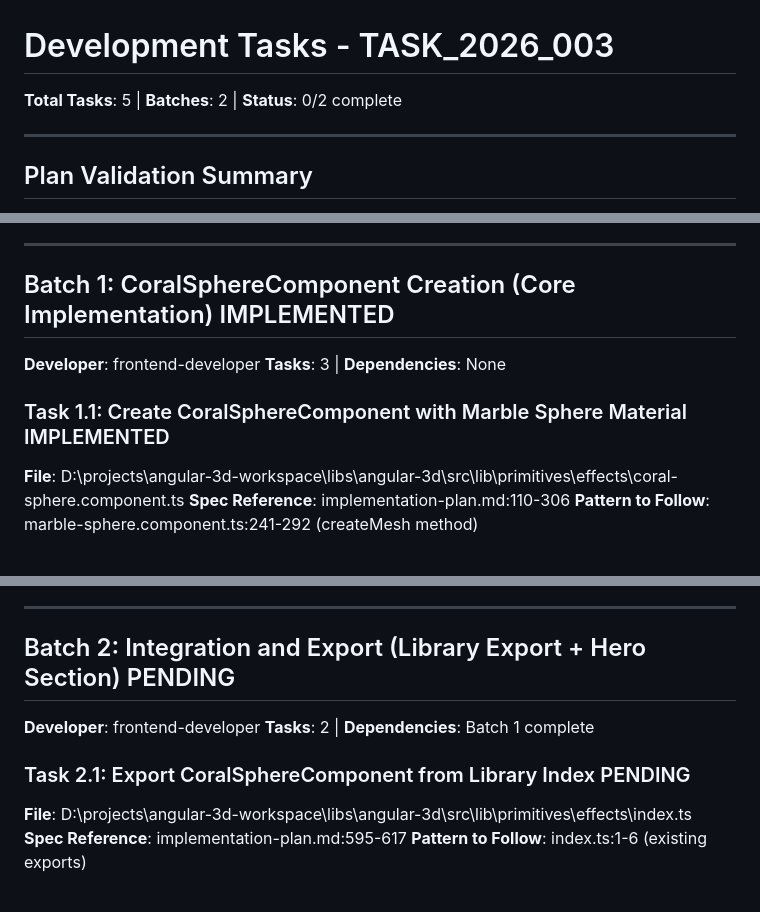
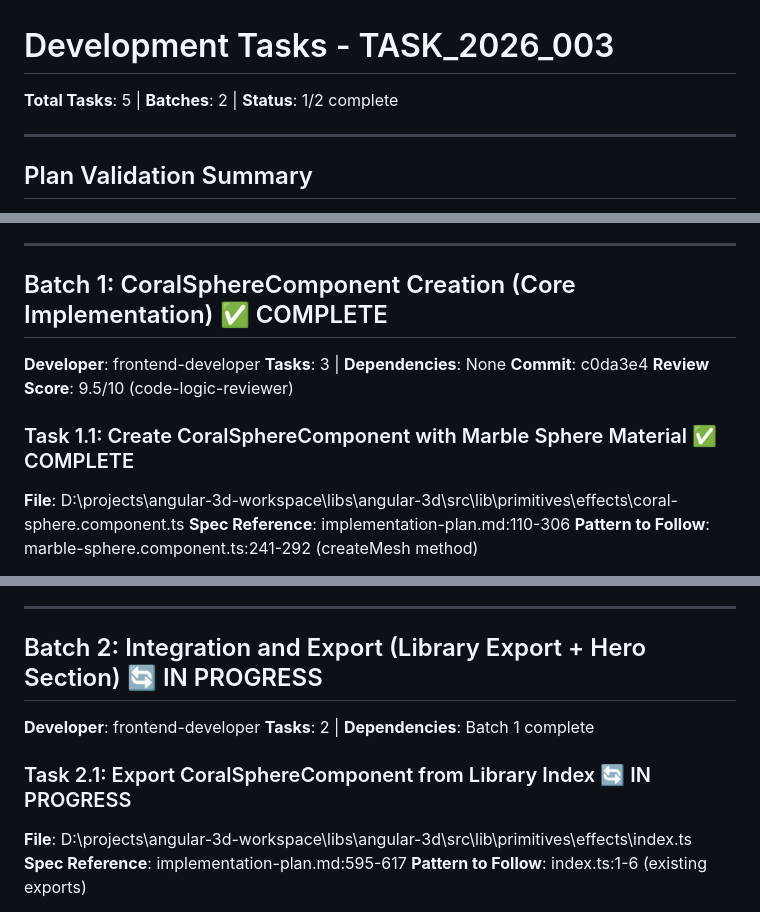
Before and after one commit to Hive-Academy/angular-3d, a Markdown page: task-tracking/TASK_2026_003/tasks.md, 3 parts joined by grey strips. Rendered like a GitHub page.

Commit message:
chore(docs): update TASK_2026_003 - mark Batch 1 complete, assign Batch 2
- Batch 1: COMPLETE (commit c0da3e4, review score 9.5/10)
- Batch 2: IN PROGRESS (library export + hero section integration)
- All Batch 1 tasks marked COMPLETE

Co-Authored-By: Claude Sonnet 4.5 <noreply@anthropic.com>

```diff
--- a/task-tracking/TASK_2026_003/tasks.md
+++ b/task-tracking/TASK_2026_003/tasks.md
@@ -1,6 +1,6 @@
 # Development Tasks - TASK_2026_003
 
-**Total Tasks**: 5 | **Batches**: 2 | **Status**: 0/2 complete
+**Total Tasks**: 5 | **Batches**: 2 | **Status**: 1/2 complete
 
 ---
 
@@ -33,12 +33,14 @@
 
 ---
 
-## Batch 1: CoralSphereComponent Creation (Core Implementation) IMPLEMENTED
+## Batch 1: CoralSphereComponent Creation (Core Implementation) ✅ COMPLETE
 
 **Developer**: frontend-developer
 **Tasks**: 3 | **Dependencies**: None
+**Commit**: c0da3e4
+**Review Score**: 9.5/10 (code-logic-reviewer)
 
-### Task 1.1: Create CoralSphereComponent with Marble Sphere Material IMPLEMENTED
+### Task 1.1: Create CoralSphereComponent with Marble Sphere Material ✅ COMPLETE
 
 **File**: D:\projects\angular-3d-workspace\libs\angular-3d\src\lib\primitives\effects\coral-sphere.component.ts
 **Spec Reference**: implementation-plan.md:110-306
@@ -174,12 +176,12 @@
 
 ---
 
-## Batch 2: Integration and Export (Library Export + Hero Section) PENDING
+## Batch 2: Integration and Export (Library Export + Hero Section) 🔄 IN PROGRESS
 
 **Developer**: frontend-developer
 **Tasks**: 2 | **Dependencies**: Batch 1 complete
 
-### Task 2.1: Export CoralSphereComponent from Library Index PENDING
+### Task 2.1: Export CoralSphereComponent from Library Index 🔄 IN PROGRESS
 
 **File**: D:\projects\angular-3d-workspace\libs\angular-3d\src\lib\primitives\effects\index.ts
 **Spec Reference**: implementation-plan.md:595-617
```
Also changed, not shown: other parts of task-tracking/TASK_2026_003/tasks.md (+3 -3 lines).
